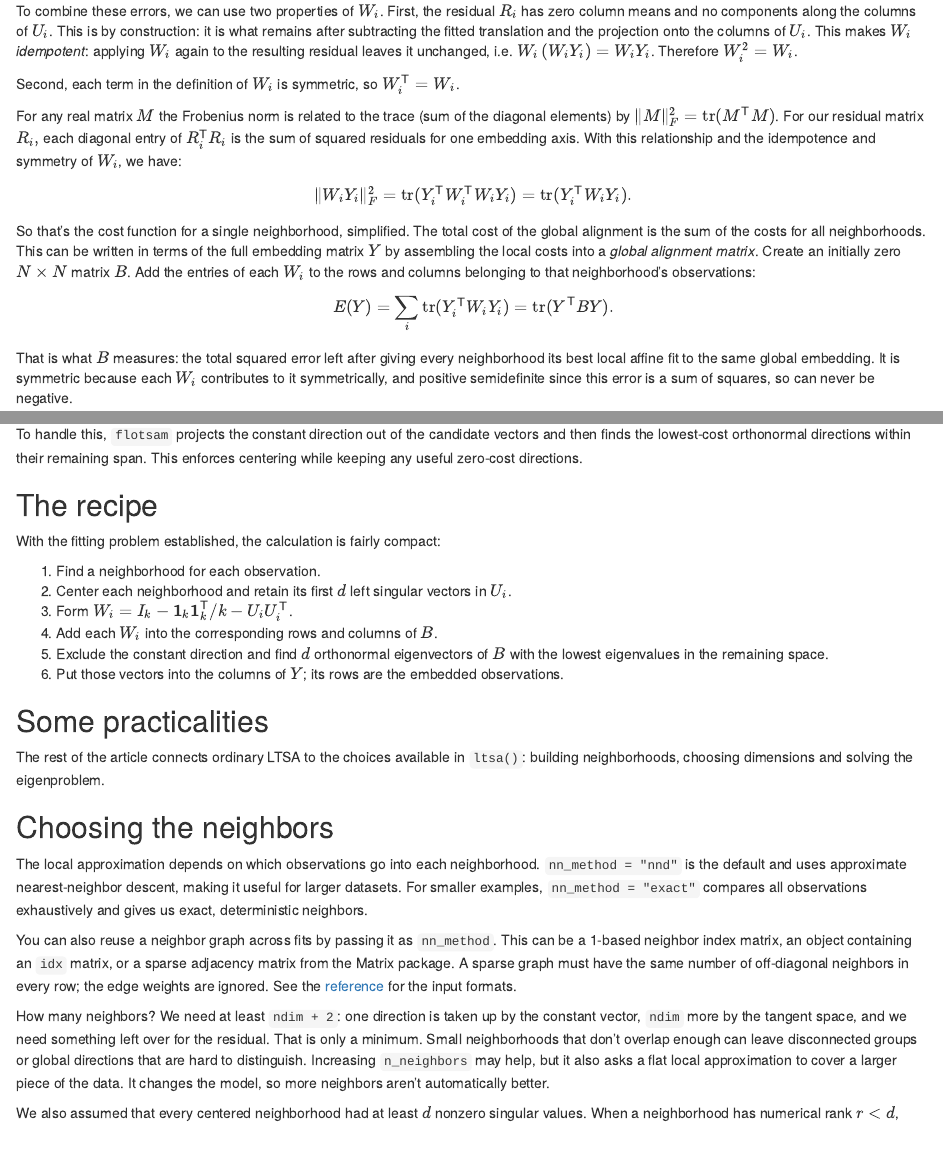
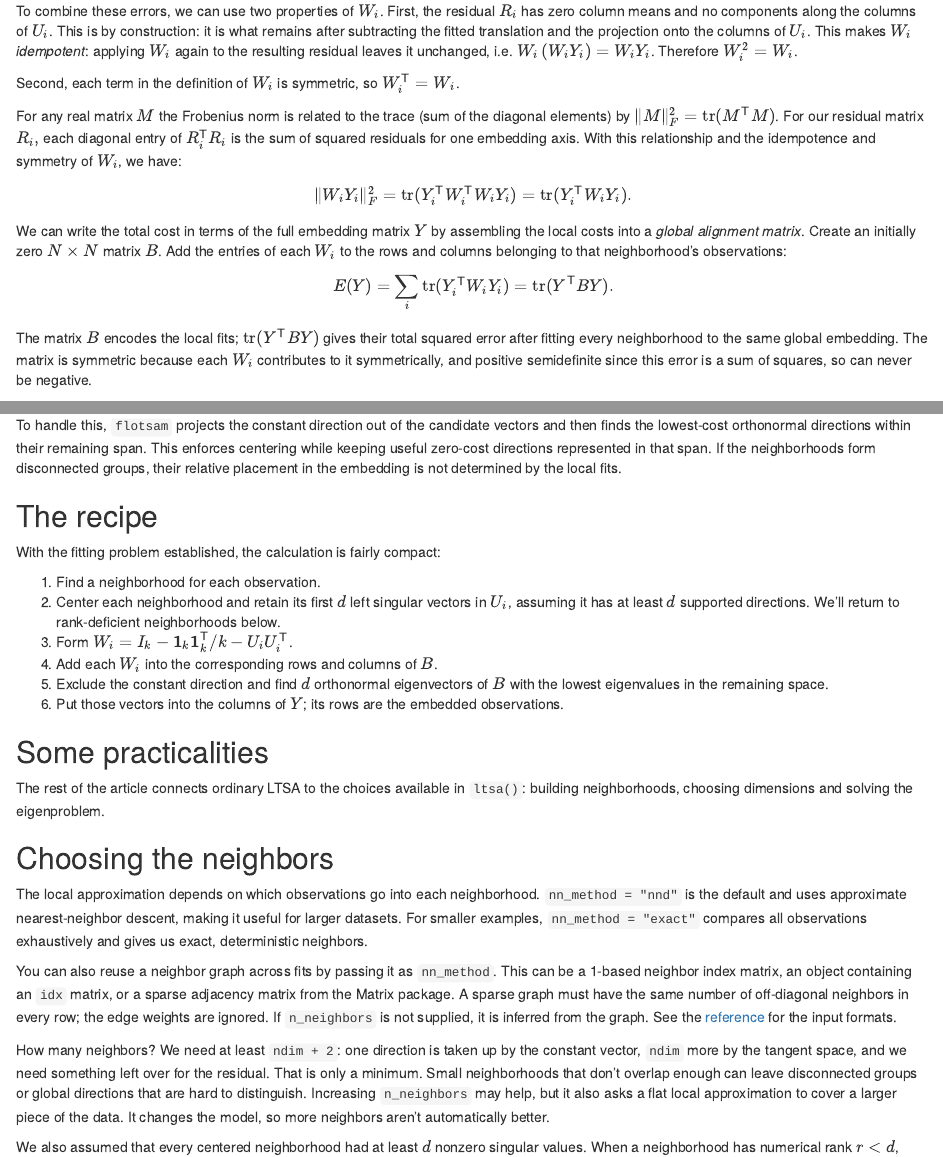
Before and after one commit to jlmelville/flotsam, an R Markdown document (vignettes/articles/LTSA.Rmd): the page in a window 1100 px wide, from 2140 px down before the commit and from 2090 px down after it, so that both start at the same text, and a second part further down, joined at a grey line. Rendered offline with R 4.5, knitr and Pandoc, with nearby package versions.

Commit message:
Clarify LTSA article derivation and diagnostics

```diff
--- a/vignettes/articles/LTSA.Rmd
+++ b/vignettes/articles/LTSA.Rmd
@@ -172,21 +168,19 @@ $$
 =\operatorname{tr}(Y_i^{\mathsf T}W_i Y_i).
 $$
 
-So that's the cost function for a single neighborhood, simplified. The total cost of the global
-alignment is the sum of the costs for all neighborhoods. This can be written in terms of the full
-embedding matrix $Y$ by assembling the local costs into a *global alignment matrix*. Create an
-initially zero $N \times N$ matrix $B$. Add the entries of each $W_i$ to the rows and
-columns belonging to that neighborhood's observations:
+We can write the total cost in terms of the full embedding matrix $Y$ by assembling the local
+costs into a *global alignment matrix*. Create an initially zero $N \times N$ matrix $B$. Add the
+entries of each $W_i$ to the rows and columns belonging to that neighborhood's observations:
 
 $$
 E(Y)=\sum_i\operatorname{tr}(Y_i^{\mathsf T}W_i Y_i)
 =\operatorname{tr}(Y^{\mathsf T}BY).
 $$
 
-That is what $B$ measures: the total squared error left after giving every neighborhood its best
-local affine fit to the same global embedding. It is symmetric because each $W_i$ contributes to it
-symmetrically, and positive semidefinite since this error is a sum of squares, so can never be
-negative.
+The matrix $B$ encodes the local fits; $\operatorname{tr}(Y^{\mathsf T}BY)$ gives their total squared
+error after fitting every neighborhood to the same global embedding. The matrix is symmetric because
+each $W_i$ contributes to it symmetrically, and positive semidefinite since this error is a sum of
+squares, so can never be negative.
 
 ## Avoiding the trivial solution
 
@@ -303,14 +297,16 @@ centered.
 
 To handle this, `flotsam` projects the constant direction out of the candidate vectors and then
 finds the lowest-cost orthonormal directions within their remaining span. This enforces centering
-while keeping any useful zero-cost directions.
+while keeping useful zero-cost directions represented in that span. If the neighborhoods form
+disconnected groups, their relative placement in the embedding is not determined by the local fits.
 
 ## The recipe
 
 With the fitting problem established, the calculation is fairly compact:
 
 1. Find a neighborhood for each observation.
-2. Center each neighborhood and retain its first $d$ left singular vectors in $U_i$.
+2. Center each neighborhood and retain its first $d$ left singular vectors in $U_i$, assuming
+   it has at least $d$ supported directions. We'll return to rank-deficient neighborhoods below.
 3. Form $W_i=I_k-\mathbf{1}_k\mathbf{1}_k^{\mathsf T}/k-U_iU_i^{\mathsf T}$.
 4. Add each $W_i$ into the corresponding rows and columns of $B$.
 5. Exclude the constant direction and find $d$ orthonormal eigenvectors of $B$ with the lowest
@@ -332,7 +328,8 @@ exact, deterministic neighbors.
 You can also reuse a neighbor graph across fits by passing it as `nn_method`. This can be a 1-based
 neighbor index matrix, an object containing an `idx` matrix, or a sparse adjacency matrix from the
 Matrix package. A sparse graph must have the same number of off-diagonal neighbors in every row;
-the edge weights are ignored. See the [reference](../reference/ltsa.html) for the input formats.
+the edge weights are ignored. If `n_neighbors` is not supplied, it is inferred from the graph.
+See the [reference](../reference/ltsa.html) for the input formats.
 
 How many neighbors? We need at least `ndim + 2`: one direction is taken up by the constant vector,
 `ndim` more by the tangent space, and we need something left over for the residual. That is only a
```
Also changed, not shown: vignettes/articles/LTSA.Rmd (20 more changed lines).
